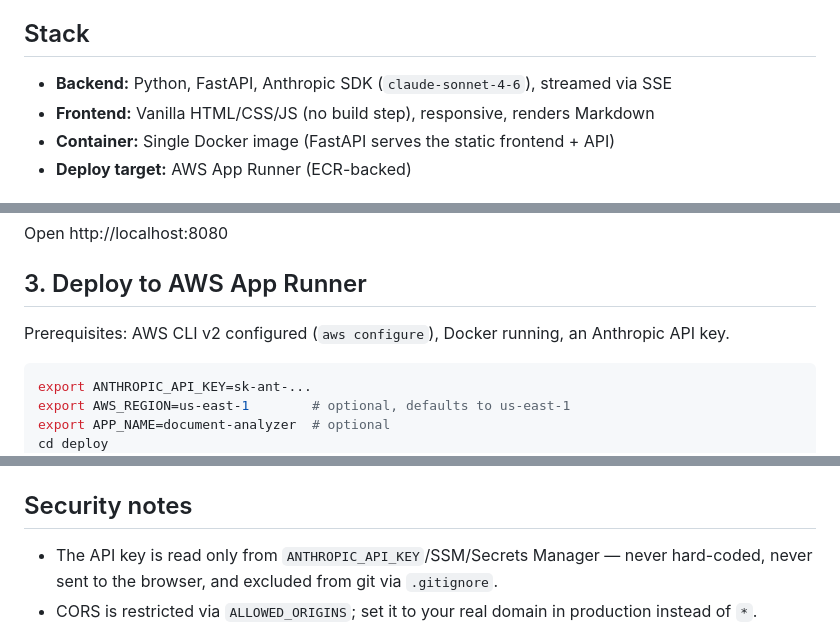
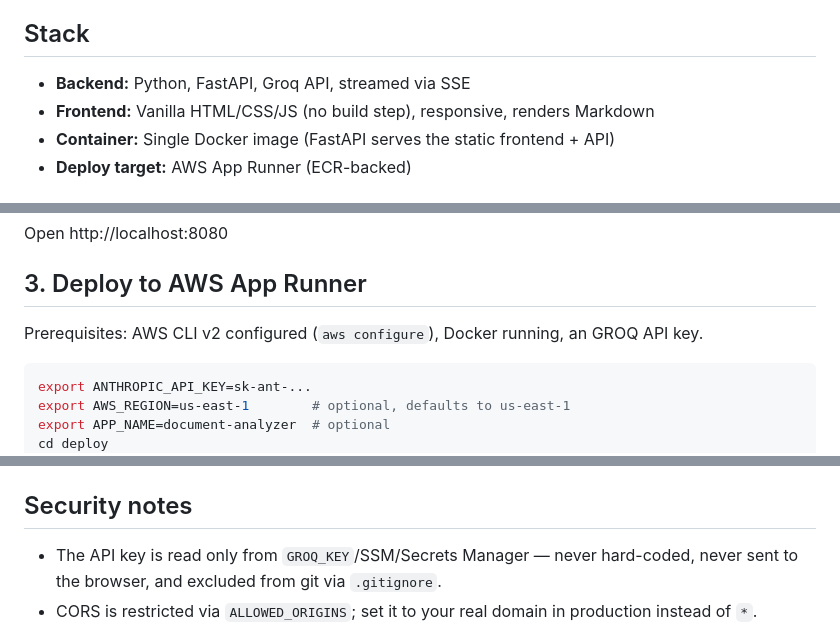
Before and after one commit to Siddiqui10/document-analyzer, a Markdown page: README.md, 3 parts joined by grey strips. Drawn GitHub-style.

````diff
--- a/README.md
+++ b/README.md
@@ -5,7 +5,7 @@ Upload a PDF or paste text, pick a mode, and watch Claude's response stream
 in live.
 
 ## Stack
-- **Backend:** Python, FastAPI, Anthropic SDK (`claude-sonnet-4-6`), streamed via SSE
+- **Backend:** Python, FastAPI, Groq API, streamed via SSE
 - **Frontend:** Vanilla HTML/CSS/JS (no build step), responsive, renders Markdown
 - **Container:** Single Docker image (FastAPI serves the static frontend + API)
 - **Deploy target:** AWS App Runner (ECR-backed)
@@ -47,7 +47,7 @@ Open http://localhost:8080
 
 ## 3. Deploy to AWS App Runner
 Prerequisites: AWS CLI v2 configured (`aws configure`), Docker running, an
-Anthropic API key.
+GROQ API key.
 
 ```bash
 export ANTHROPIC_API_KEY=sk-ant-...
@@ -81,7 +81,7 @@ You can also do this from the AWS Console:
 4. `eb deploy`
 
 ## Security notes
-- The API key is read only from `ANTHROPIC_API_KEY`/SSM/Secrets Manager —
+- The API key is read only from `GROQ_KEY`/SSM/Secrets Manager —
   never hard-coded, never sent to the browser, and excluded from git via
   `.gitignore`.
 - CORS is restricted via `ALLOWED_ORIGINS`; set it to your real domain in
````
